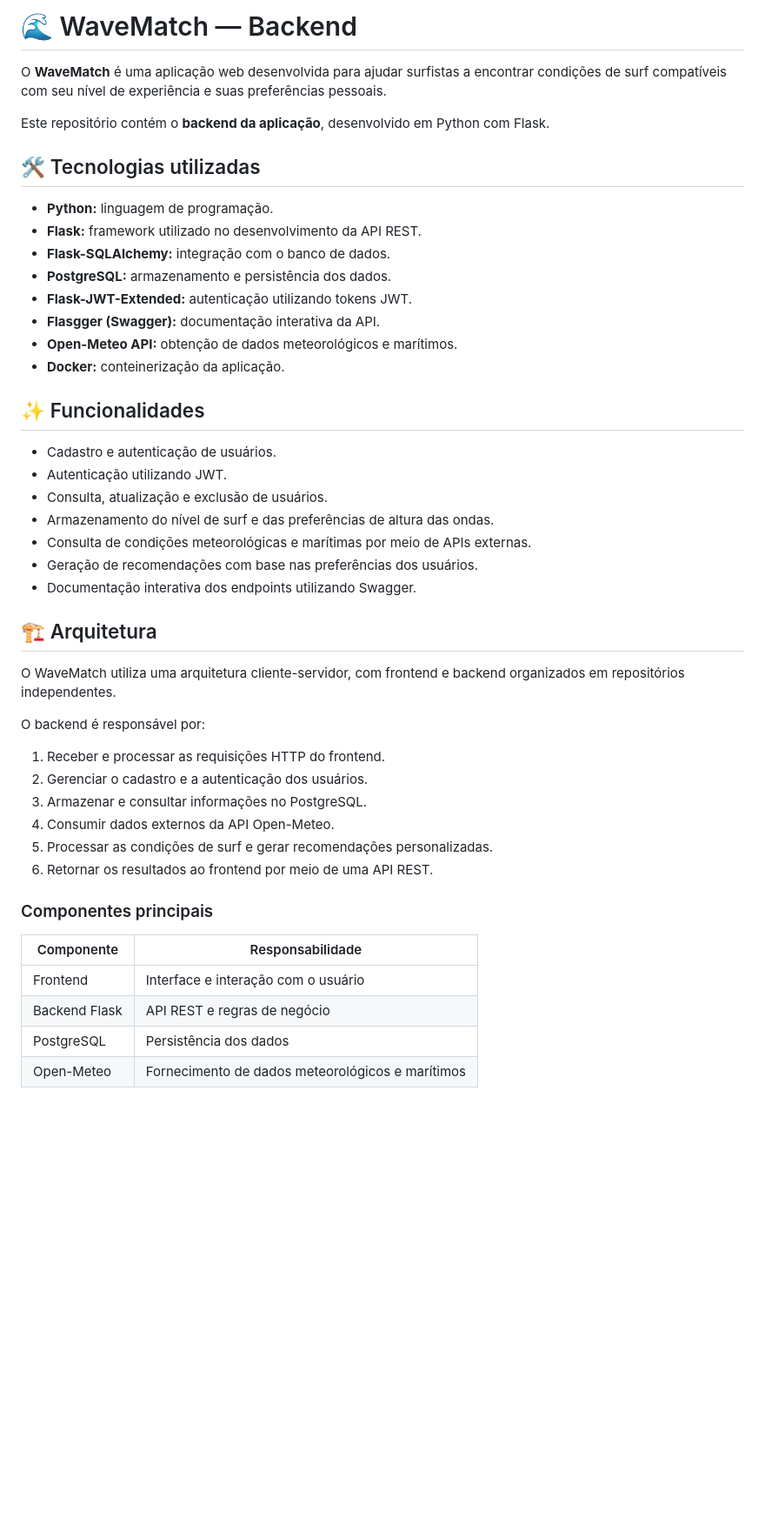
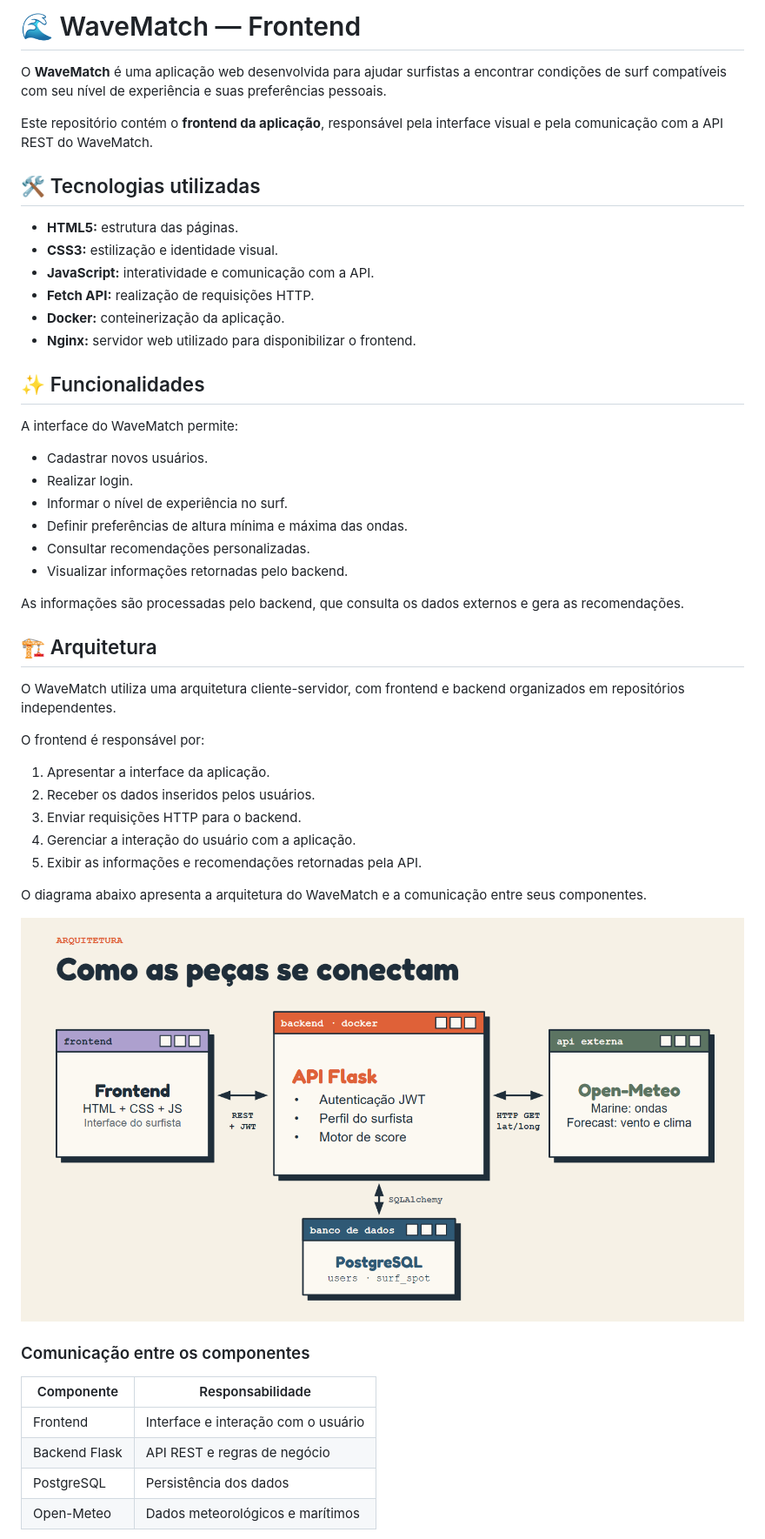
Before and after one commit to camirozario/WaveMatch_frontend, a Markdown page: README.md, the part around one of its changes. Shown at 87% size. Drawn GitHub-style; pictures changed too: arquitetura-wavematch.png (added); blank space fills up the shorter version.

Commit message:
Add diagram to Readme.md

```diff
--- a/README.md
+++ b/README.md
@@ -1,50 +1,55 @@
 
-# 🌊 WaveMatch — Backend
+# 🌊 WaveMatch — Frontend
 
 O **WaveMatch** é uma aplicação web desenvolvida para ajudar surfistas a encontrar condições de surf compatíveis com seu nível de experiência e suas preferências pessoais.
 
-Este repositório contém o **backend da aplicação**, desenvolvido em Python com Flask.
+Este repositório contém o **frontend da aplicação**, responsável pela interface visual e pela comunicação com a API REST do WaveMatch.
 
 ## 🛠️ Tecnologias utilizadas
 
-- **Python:** linguagem de programação.
-- **Flask:** framework utilizado no desenvolvimento da API REST.
-- **Flask-SQLAlchemy:** integração com o banco de dados.
-- **PostgreSQL:** armazenamento e persistência dos dados.
-- **Flask-JWT-Extended:** autenticação utilizando tokens JWT.
-- **Flasgger (Swagger):** documentação interativa da API.
-- **Open-Meteo API:** obtenção de dados meteorológicos e marítimos.
+- **HTML5:** estrutura das páginas.
+- **CSS3:** estilização e identidade visual.
+- **JavaScript:** interatividade e comunicação com a API.
+- **Fetch API:** realização de requisições HTTP.
 - **Docker:** conteinerização da aplicação.
+- **Nginx:** servidor web utilizado para disponibilizar o frontend.
 
 ## ✨ Funcionalidades
 
-- Cadastro e autenticação de usuários.
-- Autenticação utilizando JWT.
-- Consulta, atualização e exclusão de usuários.
-- Armazenamento do nível de surf e das preferências de altura das ondas.
-- Consulta de condições meteorológicas e marítimas por meio de APIs externas.
-- Geração de recomendações com base nas preferências dos usuários.
-- Documentação interativa dos endpoints utilizando Swagger.
+A interface do WaveMatch permite:
+
+- Cadastrar novos usuários.
+- Realizar login.
+- Informar o nível de experiência no surf.
+- Definir preferências de altura mínima e máxima das ondas.
+- Consultar recomendações personalizadas.
+- Visualizar informações retornadas pelo backend.
+
+As informações são processadas pelo backend, que consulta os dados externos e gera as recomendações.
 
 ## 🏗️ Arquitetura
 
 O WaveMatch utiliza uma arquitetura cliente-servidor, com frontend e backend organizados em repositórios independentes.
 
-O backend é responsável por:
+O frontend é responsável por:
 
-1. Receber e processar as requisições HTTP do frontend.
-2. Gerenciar o cadastro e a autenticação dos usuários.
-3. Armazenar e consultar informações no PostgreSQL.
-4. Consumir dados externos da API Open-Meteo.
-5. Processar as condições de surf e gerar recomendações personalizadas.
-6. Retornar os resultados ao frontend por meio de uma API REST.
+1. Apresentar a interface da aplicação.
+2. Receber os dados inseridos pelos usuários.
+3. Enviar requisições HTTP para o backend.
+4. Gerenciar a interação do usuário com a aplicação.
+5. Exibir as informações e recomendações retornadas pela API.
 
-### Componentes principais
+O diagrama abaixo apresenta a arquitetura do WaveMatch
+e a comunicação entre seus componentes.
+
+![Arquitetura do WaveMatch](arquitetura-wavematch.png)
+
+### Comunicação entre os componentes
 
 | Componente | Responsabilidade |
 |---|---|
 | Frontend | Interface e interação com o usuário |
 | Backend Flask | API REST e regras de negócio |
 | PostgreSQL | Persistência dos dados |
-| Open-Meteo | Fornecimento de dados meteorológicos e marítimos |
+| Open-Meteo | Dados meteorológicos e marítimos |
 
```
Also changed, not shown: other parts of README.md (+45 -60 lines).
